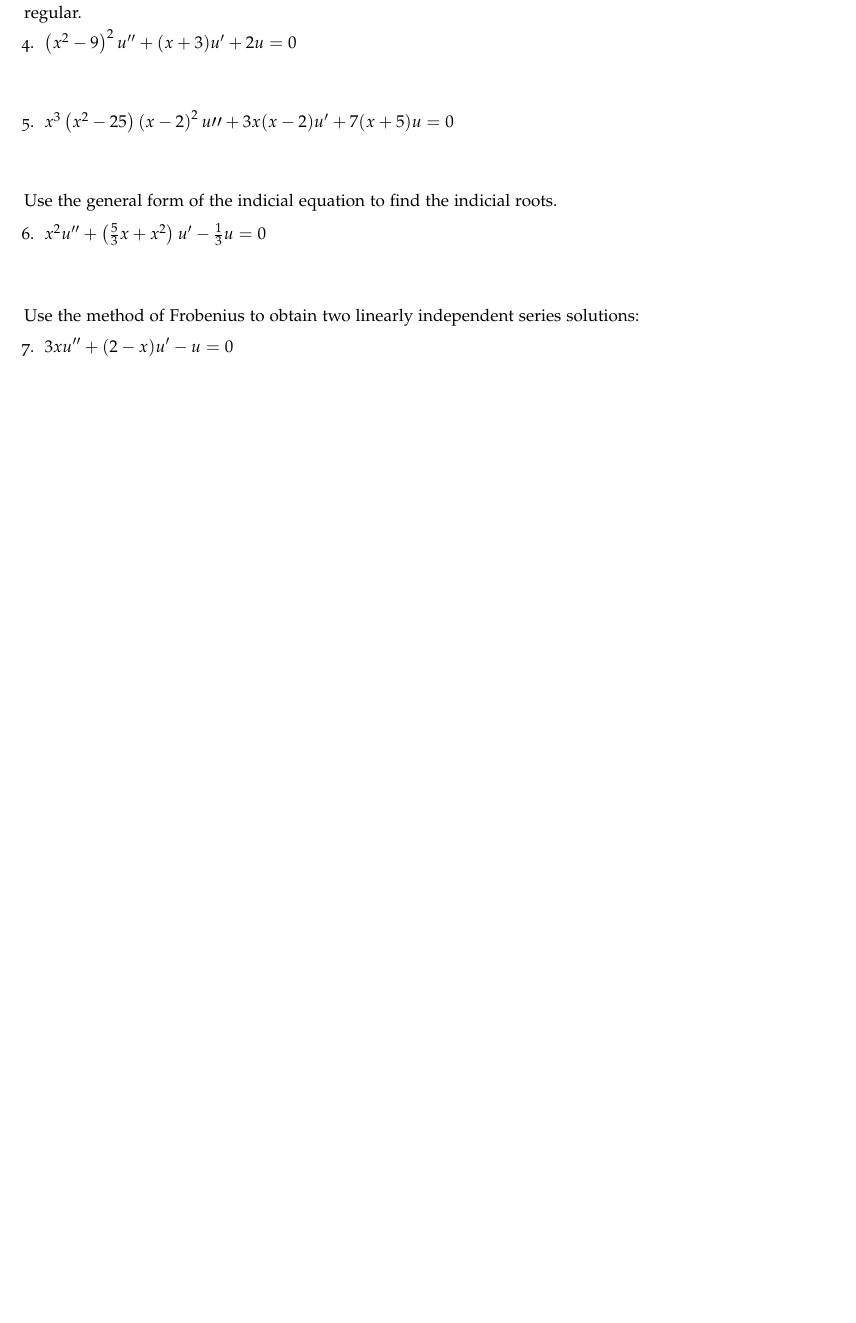
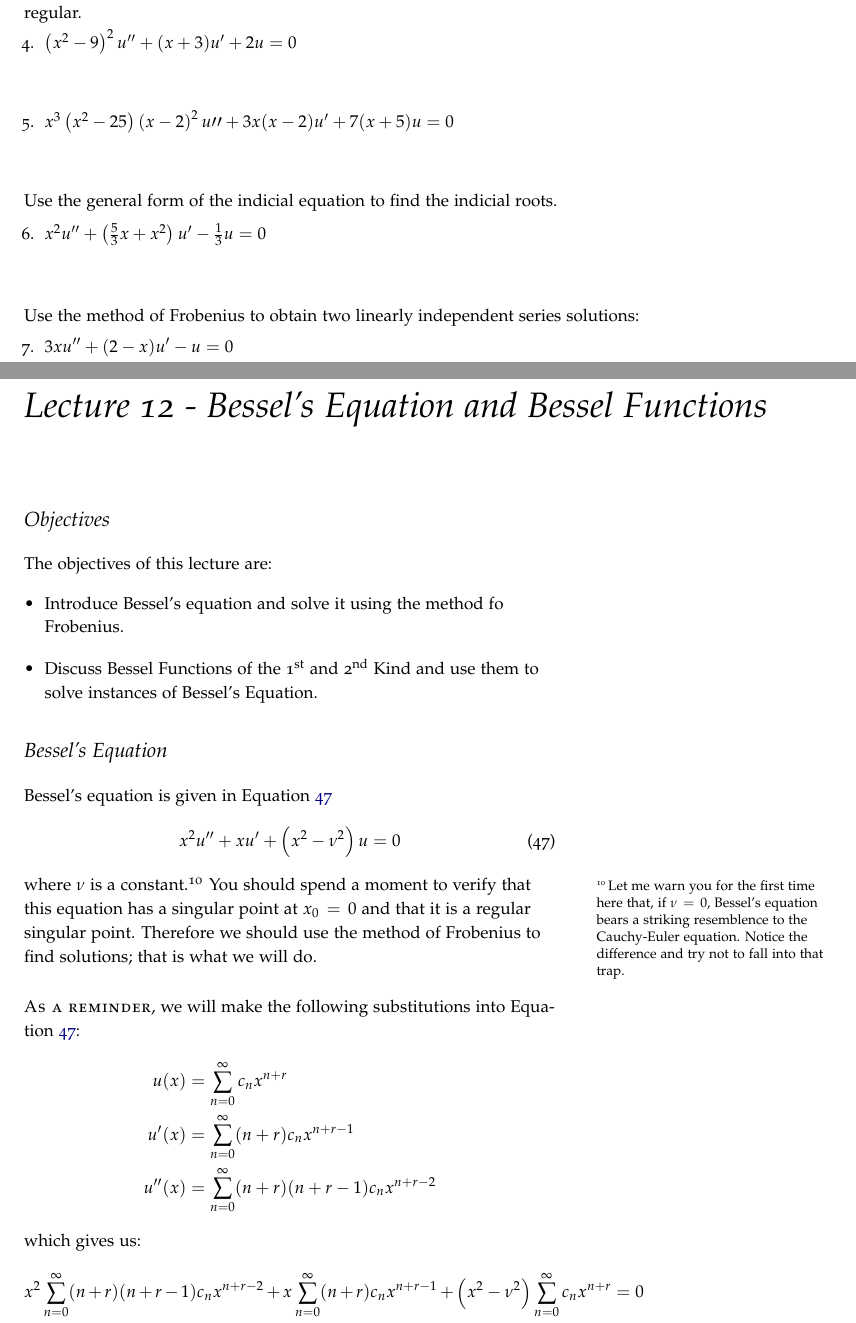
Before and after one commit to stu314159/Mathematical_Methods_for_Engineers, a LaTeX thesis (Mathematical_Methods_for_Engineers.tex, which reads lecture12.tex): part of page 89 of 99 before the commit and two parts of pages 89 and 91 of 101 after it, the two joined at a grey line, cut so that both start at the same text, the shorter picture padded with empty space. The pictures show the PDF file Mathematical_Methods_for_Engineers.pdf that the author committed with the source.

Commit message:
cleaning up work folder

```diff
--- /dev/null
+++ b/lecture12.tex
@@ -0,0 +1,53 @@
+\chapter{Lecture 12 - Bessel's Equation and Bessel Functions}
+\label{ch:lec12}
+\section{Objectives}
+The objectives of this lecture are:
+\begin{itemize}
+\item Introduce Bessel's equation and solve it using the method fo Frobenius.
+\item Discuss Bessel Functions of the 1\textsuperscript{st} and 2\textsuperscript{nd} Kind and use them to solve instances of Bessel's Equation.
+\end{itemize}
+
+\section{Bessel's Equation}
+
+Bessel's equation is given in Equation \ref{eq:bessels}
+\index{Bessel's Equation}
+\begin{equation}
+x^{2}u^{\prime \prime} + x u^{\prime} + \left(x^2 - \nu^2\right)u = 0
+\label{eq:bessels}
+\end{equation}
+where $\nu$ is a constant.\sidenote{Let me warn you for the first time here that, if $\nu=0$, Bessel's equation bears a striking resemblence to the Cauchy-Euler equation.  Notice the difference and try not to fall into that trap.}  You should spend a moment to verify that this equation has a singular point at $x_0 = 0$ and that it is a regular singular point.  Therefore we should use the method of Frobenius to find solutions; that is what we will do.
+
+\newthought{As a reminder}, we will make the following substitutions into Equation \ref{eq:bessels}:
+\begin{align*}
+u(x) &= \sum\limits_{n=0}^{\infty}c_n x^{n+r} \\
+u^{\prime}(x) &= \sum\limits_{n=0}^{\infty} (n+r)c_nx^{n+r-1} \\
+u^{\prime \prime}(x) &= \sum\limits_{n=0}^{\infty}(n+r)(n+r-1)c_nx^{n+r-2}
+\end{align*}
+which gives us:
+%\begin{fullwidth}
+\begin{equation*}
+x^2\sum\limits_{n=0}^{\infty}(n+r)(n+r-1)c_nx^{n+r-2} + x\sum\limits_{n=0}^{\infty}(n+r)c_nx^{n+r-1} + \left(x^2-\nu^2 \right)\sum\limits_{n=0}^{\infty}c_nx^{n+r} = 0
+\end{equation*}
+\noindent or, if we distribute terms through the sums:
+\begin{equation*}
+\sum\limits_{n=0}^{\infty}(n+r)(n+r-1)c_nx^{n+r} + \sum\limits_{n=0}^{\infty}(n+r)c_nx^{n+r} + \sum\limits_{n=0}^{\infty}c_nx^{n+r+2} - \sum\limits_{n=0}^{\infty}\nu^2c_nx^{n+r} = 0
+\end{equation*}
+
+%\end{fullwidth}
+Let us inspect the first term in each summation and see what needs to be done to get the summations in phase.
+%\begin{fullwidth}
+\begin{equation*}
+\underbrace{\sum\limits_{n=0}^{\infty}(n+r)(n+r-1)c_nx^{n+r}}_{n=0, \ x^r} + \underbrace{\sum\limits_{n=0}^{\infty}(n+r)c_nx^{n+r}}_{n=0, \ x^r} + \underbrace{\sum\limits_{n=0}^{\infty}c_nx^{n+r+2}}_{n=0, \ x^{r+2}} - \underbrace{\sum\limits_{n=0}^{\infty}\nu^2c_n x^{n+r}}_{n=0, \ x^r} = 0
+\end{equation*}
+%\end{fullwidth}
+For reasons that (hopefully) will become apparant, we are going to go through this process in two steps.  For $n=0$, we will separate out all terms that are proportional to $x^r$.
+%\begin{fullwidth}
+\begin{multline*}
+r(r-1)c_0x^r + x^r\sum\limits_{n=1}^{\infty}(n+r)(n+r-1)c_nx^n + rc_0x^r + x^r\sum\limits_{n=1}^{\infty}(n+r)c_nx^n + \cdots \\
+x^r\sum\limits_{n=0}^{\infty}c_nx^{n+2} - \nu^2c_0x^r - x^r\sum\limits_{n=1}^{\infty}\nu^2c_nx^{n} = 0
+\end{multline*}
+%\end{fullwidth}
+Now let us collect the terms outside of the summations and re-write the equation:\marginnote{The first line of the equation is the indicial equation for this problem; we use it to determine allowable values of $\nu$.  In the second line of the equation we have combined the first, second, and fourth summation because they were in phase and had a common index.  The remaining summation needs to be put in phase yet before we can combine everything under a single summation.}
+\begin{multline*}
+\overbrace{\left[r(r-1)+r - \nu^2 \right]}^{\text{indicial equation}}c_ox^r + \cdots \\ x^r\sum\limits_{n=1}^{\infty}\underbrace{\left[(n+r)(n+r-1) + (n+r) - \nu^2\right]}_{\text{combined 3 of 4 summations}}c_nx^n +  x^r\sum\limits_{n=0}^{\infty}c_nx^{n+2} = 0
+\end{multline*}
```
Also changed, not shown: Mathematical_Methods_for_Engineers.tex (+1 -0 lines), Mathematical_Methods_for_Engineers.pdf.
